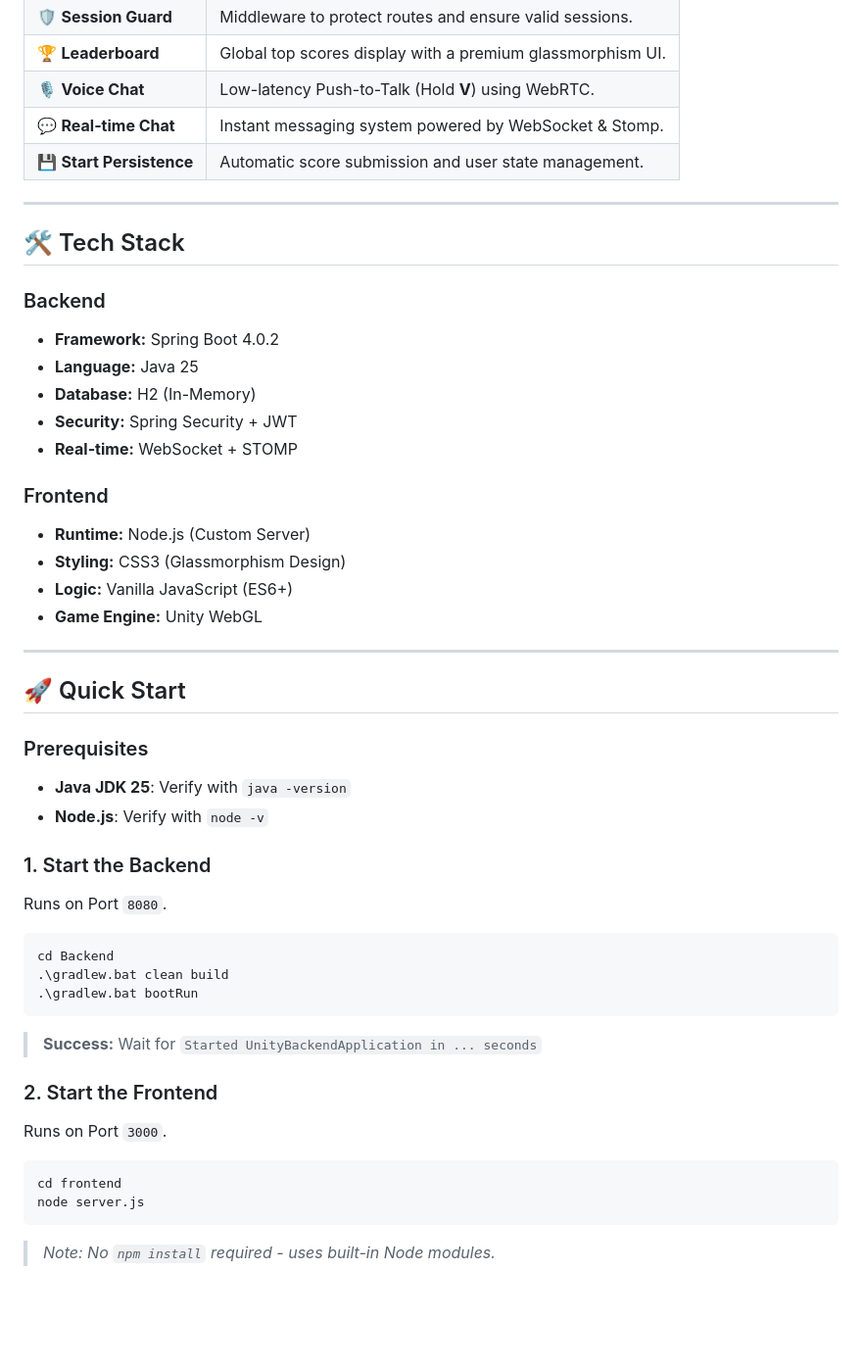
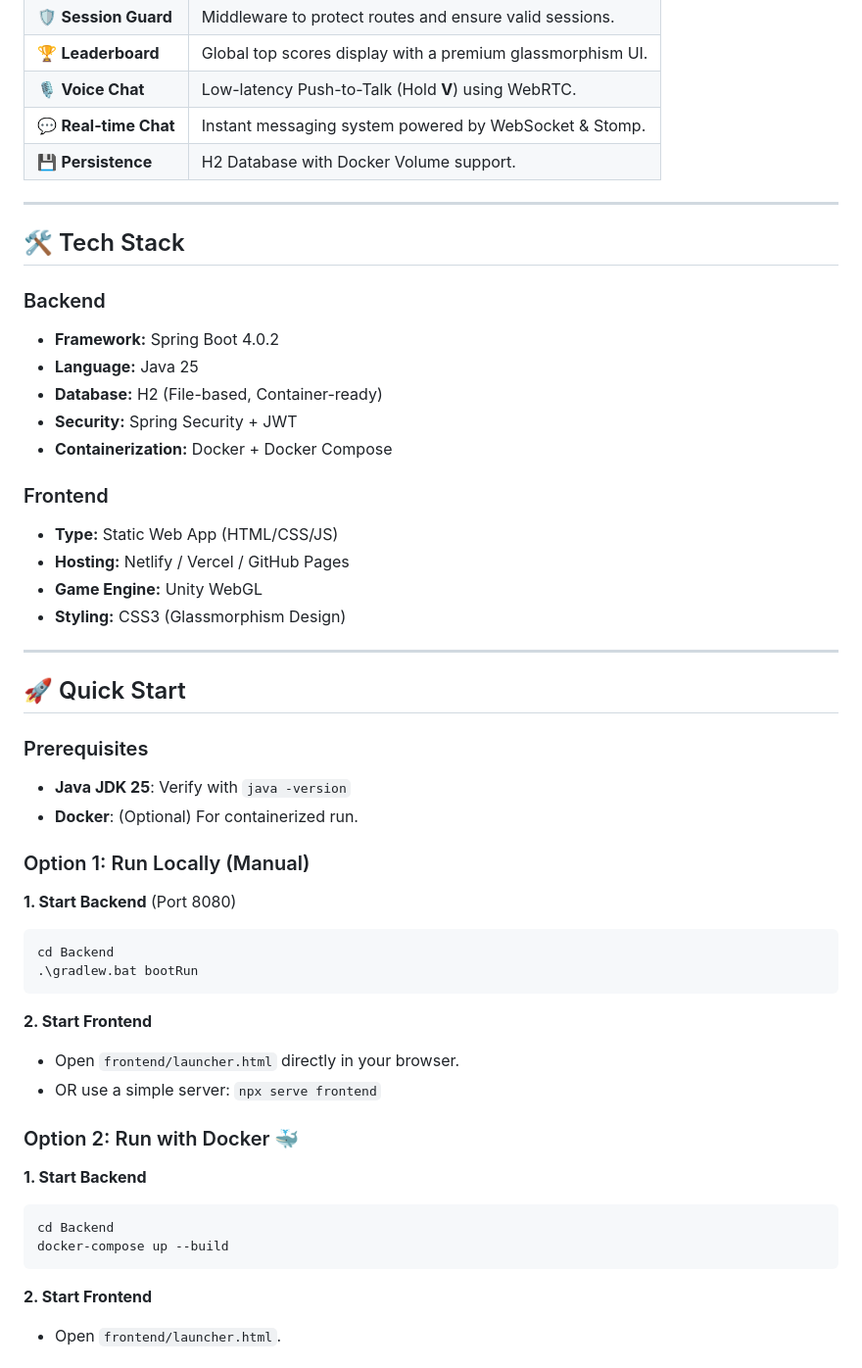
Before and after one commit to Junaed93/Stranded-Skies-Launcher, a Markdown page: README.md, the part around one of its changes. Shown at 98% size. Drawn GitHub-style; blank space fills up the shorter version.

````diff
--- a/README.md
+++ b/README.md
@@ -32,7 +31,7 @@
 | 🏆 **Leaderboard** | Global top scores display with a premium glassmorphism UI. |
 | 🎙️ **Voice Chat** | Low-latency Push-to-Talk (Hold **V**) using WebRTC. |
 | 💬 **Real-time Chat** | Instant messaging system powered by WebSocket & Stomp. |
-| 💾 **Start Persistence** | Automatic score submission and user state management. |
+| 💾 **Persistence** | H2 Database with Docker Volume support. |
 
 ---
 
@@ -41,15 +40,15 @@
 ### Backend
 - **Framework:** Spring Boot 4.0.2
 - **Language:** Java 25
-- **Database:** H2 (In-Memory)
+- **Database:** H2 (File-based, Container-ready)
 - **Security:** Spring Security + JWT
-- **Real-time:** WebSocket + STOMP
+- **Containerization:** Docker + Docker Compose
 
 ### Frontend
-- **Runtime:** Node.js (Custom Server)
+- **Type:** Static Web App (HTML/CSS/JS)
+- **Hosting:** Netlify / Vercel / GitHub Pages
+- **Game Engine:** Unity WebGL
 - **Styling:** CSS3 (Glassmorphism Design)
-- **Logic:** Vanilla JavaScript (ES6+)
-- **Game Engine:** Unity WebGL
 
 ---
 
@@ -57,22 +56,25 @@
 
 ### Prerequisites
 - **Java JDK 25**: Verify with `java -version`
-- **Node.js**: Verify with `node -v`
+- **Docker**: (Optional) For containerized run.
 
-### 1. Start the Backend
-Runs on Port `8080`.
+### Option 1: Run Locally (Manual)
+**1. Start Backend** (Port 8080)
 ```powershell
 cd Backend
-.\gradlew.bat clean build
 .\gradlew.bat bootRun
 ```
-> **Success:** Wait for `Started UnityBackendApplication in ... seconds`
 
-### 2. Start the Frontend
-Runs on Port `3000`.
+**2. Start Frontend**
+- Open `frontend/launcher.html` directly in your browser.
+- OR use a simple server: `npx serve frontend`
+
+### Option 2: Run with Docker 🐳
+**1. Start Backend**
 ```powershell
-cd frontend
-node server.js
+cd Backend
+docker-compose up --build
 ```
-> *Note: No `npm install` required - uses built-in Node modules.*
+**2. Start Frontend**
+- Open `frontend/launcher.html`.
 
````
Also changed, not shown: other parts of README.md (+33 -42 lines).
